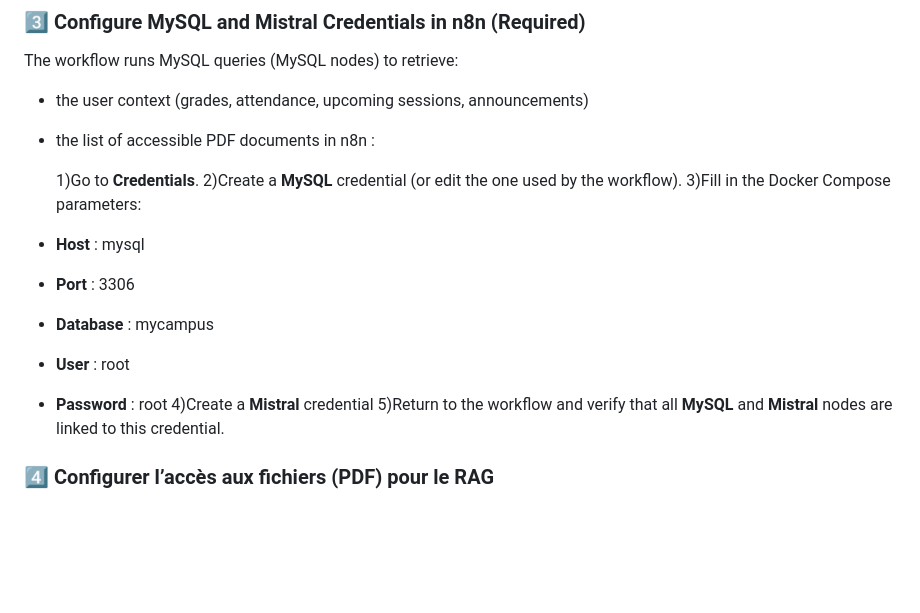
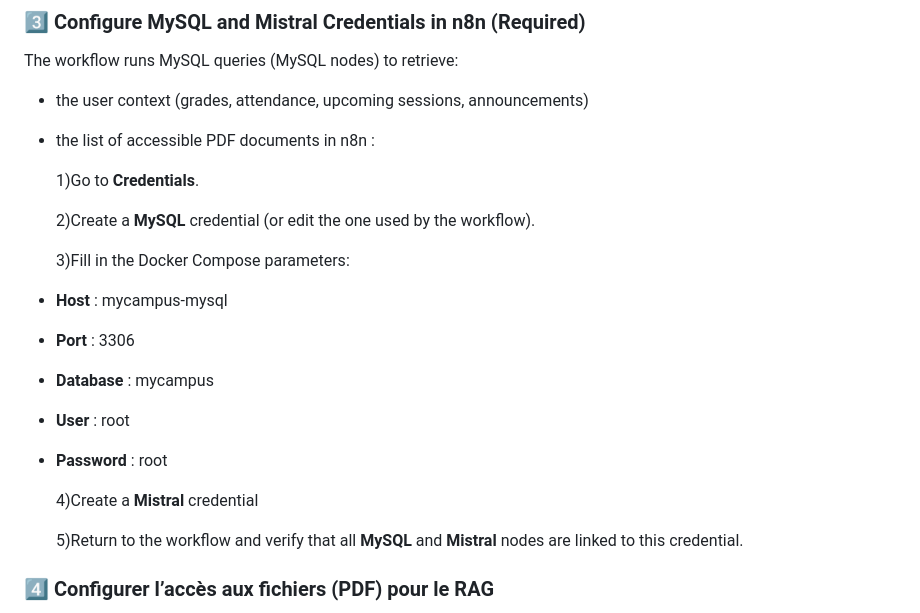
Before and after one commit to M-Aymane-404/myCampus, a Markdown page: README.md, the part around the change. Rendered like a GitHub page; blank space fills up the shorter version.

```diff
--- a/README.md
+++ b/README.md
@@ -141,14 +141,19 @@ The workflow runs MySQL queries (MySQL nodes) to retrieve:
 in n8n :
 
   1)Go to **Credentials**.
+
   2)Create a **MySQL** credential (or edit the one used by the workflow).
+
   3)Fill in the Docker Compose parameters:
-* **Host** : mysql
+
+* **Host** : mycampus-mysql
 * **Port** : 3306
 * **Database** : mycampus
 * **User** : root
 * **Password** : root
+
   4)Create a **Mistral** credential
+
   5)Return to the workflow and verify that all **MySQL** and **Mistral** nodes are linked to this credential.
 
 ### 4️⃣ Configurer l’accès aux fichiers (PDF) pour le RAG
```
